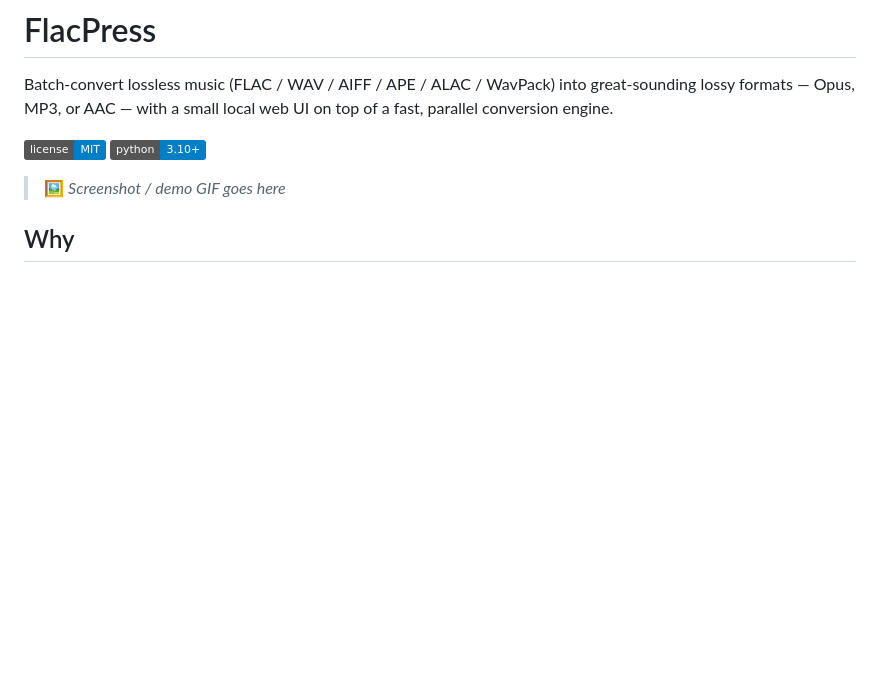
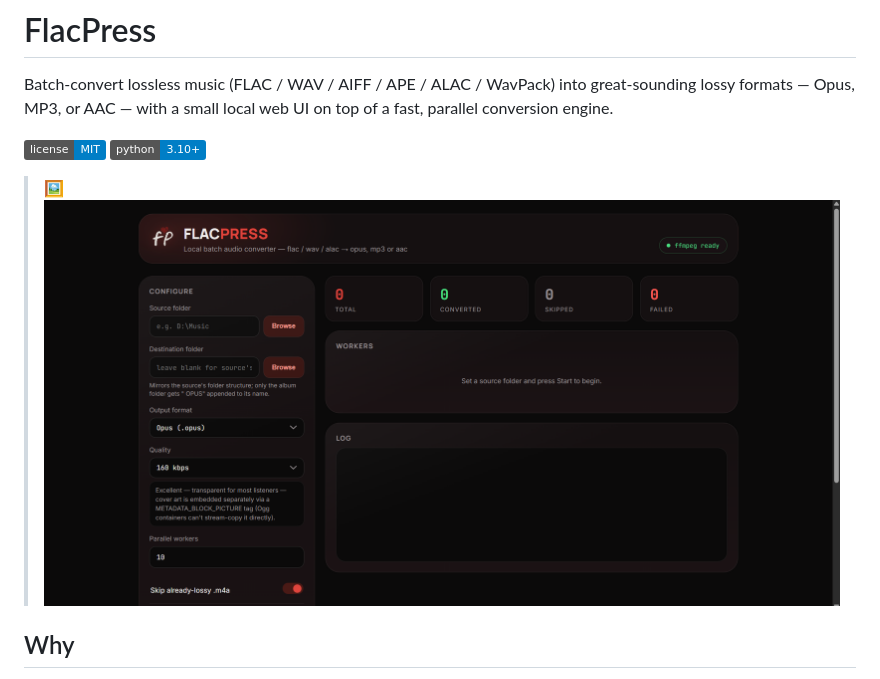
Before and after one commit to seshapriyan44/FlacPress, a Markdown page: README.md, the part around the change. GitHub-like rendering; pictures changed too: image.png (added); badges without logos; blank space fills up the shorter version.

Commit message:
added Screenshot in Readme

```diff
--- a/README.md
+++ b/README.md
@@ -11,7 +11,7 @@ on top of a fast, parallel conversion engine.
 ![license](https://img.shields.io/badge/license-MIT-blue) ![python](https://img.shields.io/badge/python-3.10%2B-blue)
 
 <!-- Swap this for a real screenshot or screen-recording GIF of the UI before publishing -->
-> 🖼️ *Screenshot / demo GIF goes here*
+> 🖼️ ![screenshot](image.png)
 
 ## Why
 
```
